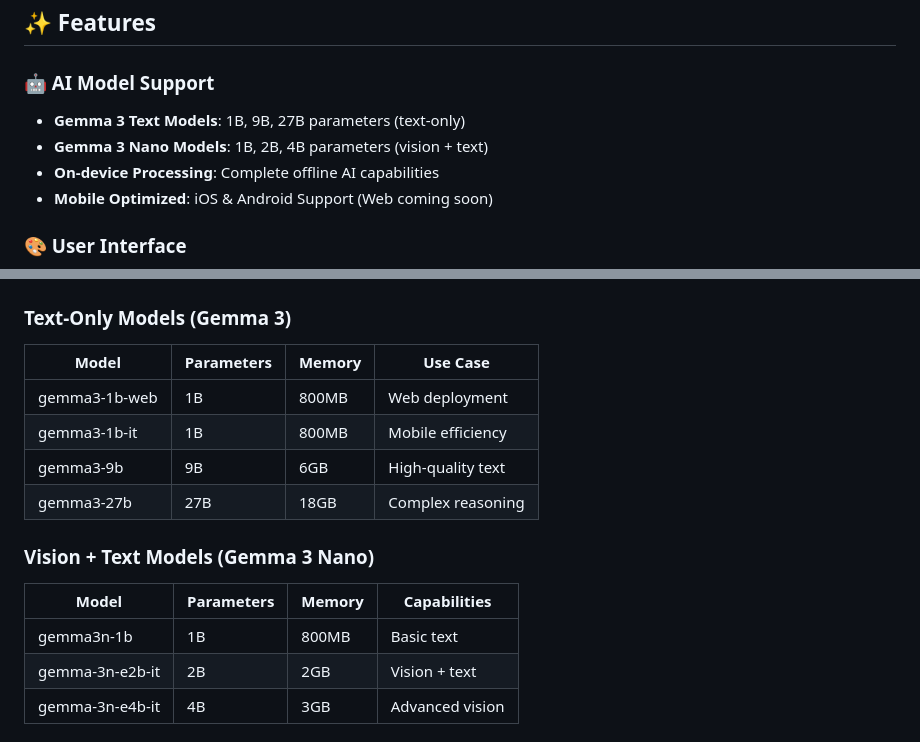
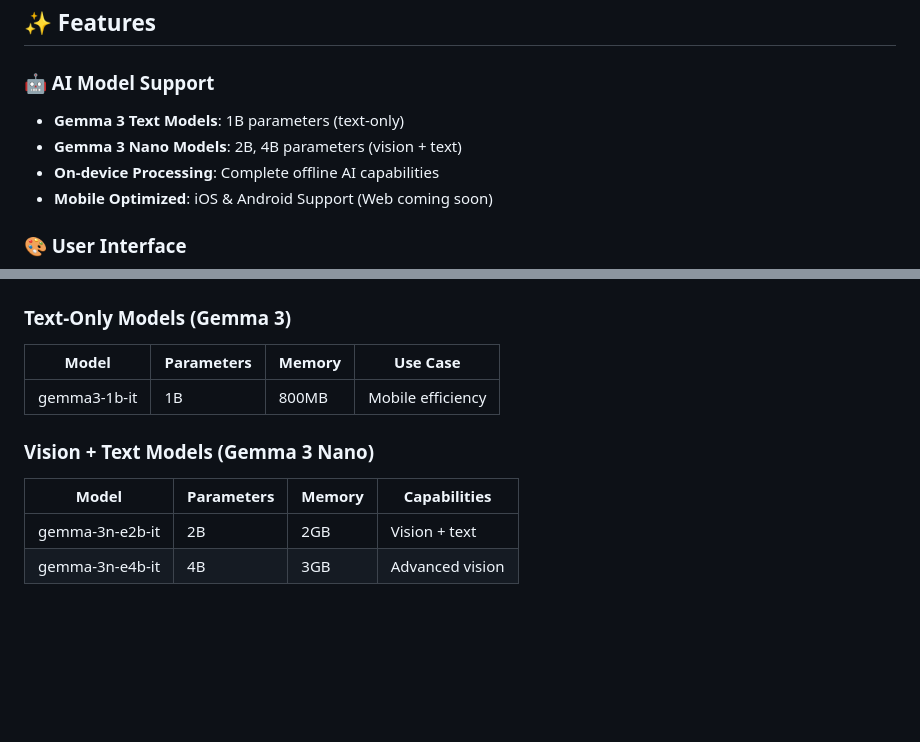
Before and after one commit to sgardoll/flutterflow_gemma, a Markdown page: README.md, 2 parts joined by grey strips. GitHub-like rendering; blank space fills up the shorter version.

```diff
--- a/README.md
+++ b/README.md
@@ -5,8 +5,8 @@ An integration of Google's Gemma 3n AI models, providing offline/local on-device
 ## ✨ Features
 
 ### 🤖 AI Model Support
-- **Gemma 3 Text Models**: 1B, 9B, 27B parameters (text-only)
-- **Gemma 3 Nano Models**: 1B, 2B, 4B parameters (vision + text)
+- **Gemma 3 Text Models**: 1B parameters (text-only)
+- **Gemma 3 Nano Models**: 2B, 4B parameters (vision + text)
 - **On-device Processing**: Complete offline AI capabilities
 - **Mobile Optimized**: iOS & Android Support (Web coming soon)
 
@@ -50,15 +50,11 @@ An integration of Google's Gemma 3n AI models, providing offline/local on-device
 ### Text-Only Models (Gemma 3)
 | Model | Parameters | Memory | Use Case |
 |-------|------------|--------|----------|
-| gemma3-1b-web | 1B | 800MB | Web deployment |
 | gemma3-1b-it | 1B | 800MB | Mobile efficiency |
-| gemma3-9b | 9B | 6GB | High-quality text |
-| gemma3-27b | 27B | 18GB | Complex reasoning |
 
 ### Vision + Text Models (Gemma 3 Nano)
 | Model | Parameters | Memory | Capabilities |
 |-------|------------|--------|--------------|
-| gemma3n-1b | 1B | 800MB | Basic text |
 | gemma-3n-e2b-it | 2B | 2GB | Vision + text |
 | gemma-3n-e4b-it | 4B | 3GB | Advanced vision |
 
```
